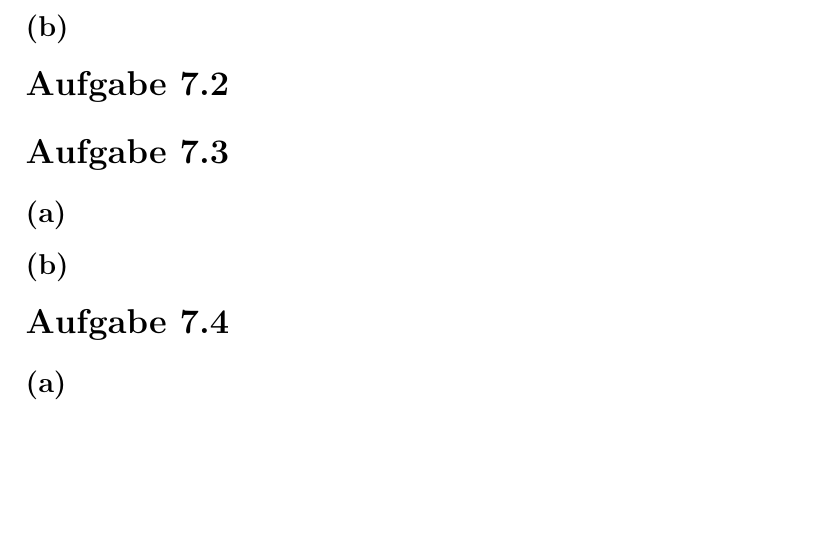
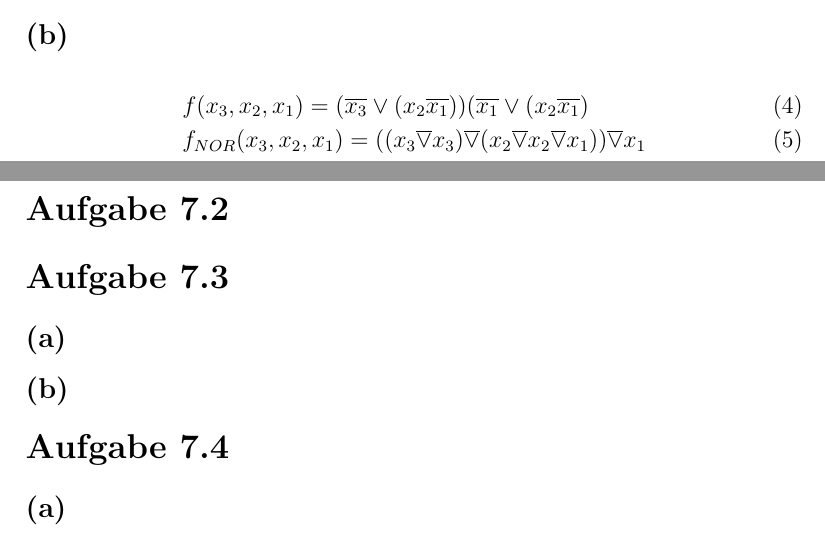
Before and after one commit to xamoeY/uni, a LaTeX document (rs1/RS_G8_B07_Jaehrling_Haase.tex): part of page 2 of 2 before the commit and two parts of pages 1 and 2 of 2 after it, the two joined at a grey line, cut so that both start at the same text, the shorter picture padded with empty space. Compiled offline with pdfLaTeX.

Commit message:
7.1 hinzugefuegt

```diff
--- a/rs1/RS_G8_B07_Jaehrling_Haase.tex
+++ b/rs1/RS_G8_B07_Jaehrling_Haase.tex
@@ -3,7 +3,7 @@
 \usepackage{amssymb,amsmath}
 \usepackage{hyperref}
 \author{Claas Jaehrling, Sven-Hendrik Haase}
-\title{RS1 HA zum 09.12.11}
+\title{RS1 HA zum 16.12.11}
 \date{\today}
 \begin{document}
 \setcounter{secnumdepth}{0}
@@ -17,8 +17,10 @@
 &ODER: x \lor y = (x \overline \lor y) \overline \lor (x \overline \lor y)
 \end{align}
 \subsection{(b)}
-
-
+\begin{align}
+&f(x_3,x_2,x_1) = (\overline {x_3} \lor (x_2 \overline {x_1})) (\overline {x_1} \lor (x_2 \overline {x_1})\\
+&f_{NOR}(x_3,x_2,x_1) = ((x_3 \overline \lor x_3) \overline \lor (x_2 \overline \lor x_2 \overline \lor x_1)) \overline \lor x_1
+\end{align}
 
 \section{Aufgabe 7.2}
 
```
